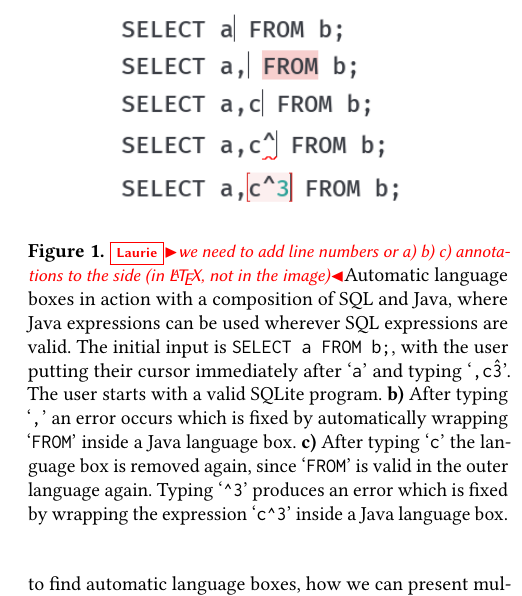
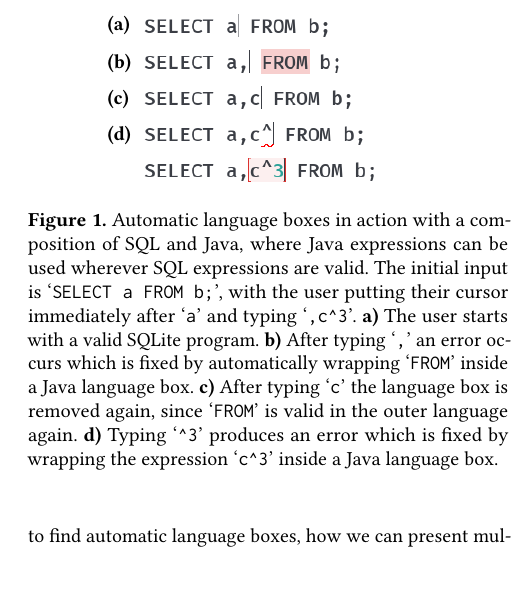
Before and after one commit to softdevteam/auto_lbox_paper, a LaTeX paper (auto_lbox.tex): part of one column of page 2 of 14, cut at the place of the change, the shorter picture padded with empty space. Compiled offline with pdfLaTeX.

Commit message:
Continue fiddling with caption.

```diff
--- a/auto_lbox.tex
+++ b/auto_lbox.tex
@@ -230,16 +230,22 @@ the ability to take the user's previous input into consideration) which, when
 combined, lead to an effective heuristic for many cases (see Figure \ref{intro_example} for an example).
 
 \begin{figure}
-    \includegraphics[width=0.3\textwidth]{images/auto_remove_insert_sql_java}
-    \caption{\laurie{we need to add line numbers or a) b) c) annotations to the side (in \LaTeX, not in the image)}Automatic language boxes in action with a composition of SQL
+    \includegraphics[width=0.25\textwidth]{images/auto_remove_insert_sql_java}
+    \begin{picture}(0,0)
+        \put(-145,78){\textcolor{black}{\textbf{(a)}}}
+        \put(-145,59){\textcolor{black}{\textbf{(b)}}}
+        \put(-145,41){\textcolor{black}{\textbf{(c)}}}
+        \put(-145,23){\textcolor{black}{\textbf{(d)}}}
+    \end{picture}
+    \caption{Automatic language boxes in action with a composition of SQL
       and Java, where Java expressions can be used wherever SQL expressions
-      are valid. The initial input is \texttt{SELECT a FROM b;}, with the user
-      putting their cursor immediately after `\texttt{a}' and typing `\texttt{,c\^3}'.
-    The user starts with a valid SQLite program. \textbf{b)} After typing
+      are valid. The initial input is `\texttt{SELECT a FROM b;}', with the user
+      putting their cursor immediately after `\texttt{a}' and typing `\texttt{,c\textasciicircum3}'.
+    \textbf{a)} The user starts with a valid SQLite program. \textbf{b)} After typing
     `\texttt{,}' an error occurs which is fixed by automatically wrapping
     `\texttt{FROM}' inside a Java language box.  \textbf{c)} After typing
     `\texttt{c}' the language box is removed again, since `\texttt{FROM}' is
-    valid in the outer language again. Typing `\texttt{\textasciicircum3}' produces an error
+    valid in the outer language again. \textbf{d)} Typing `\texttt{\textasciicircum3}' produces an error
     which is fixed by wrapping the expression `\texttt{c\textasciicircum3}' inside a Java
     language box.
 }
```
Also changed, not shown: images/auto_remove_insert_sql_java.png.
